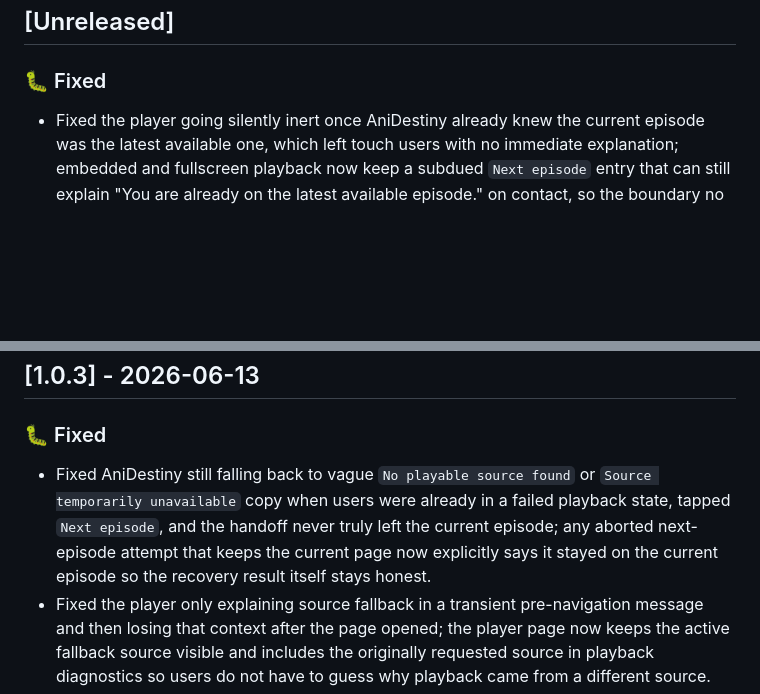
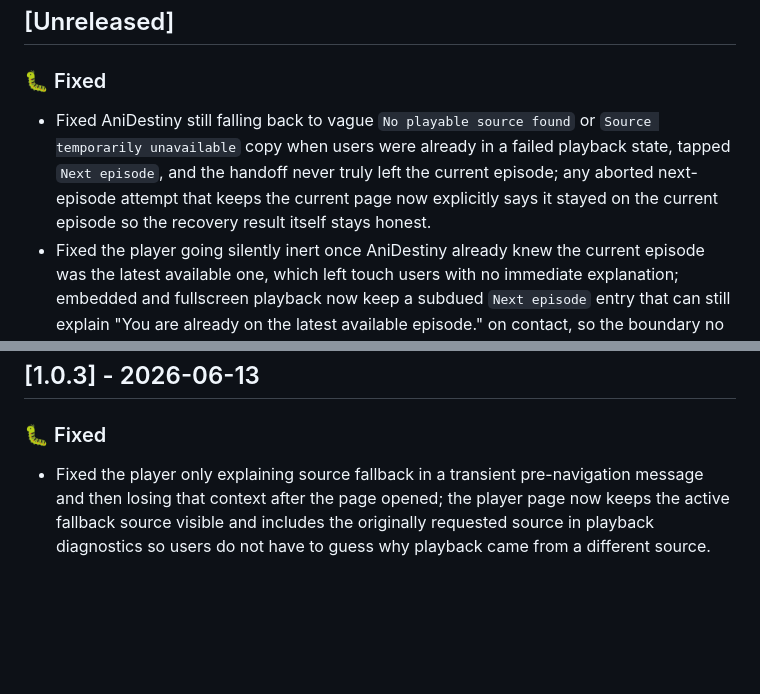
Before and after one commit to ark-65/ani-destiny, a Markdown page: CHANGELOG_en.md, 2 parts joined by grey strips. Rendered like a GitHub page; blank space fills up the shorter version.

Commit message:
docs: move recovery note to unreleased

```diff
--- a/CHANGELOG_en.md
+++ b/CHANGELOG_en.md
@@ -7,6 +7,7 @@
 ## [Unreleased]
 
 ### 🐛 Fixed
+- Fixed AniDestiny still falling back to vague `No playable source found` or `Source temporarily unavailable` copy when users were already in a failed playback state, tapped `Next episode`, and the handoff never truly left the current episode; any aborted next-episode attempt that keeps the current page now explicitly says it stayed on the current episode so the recovery result itself stays honest.
 - Fixed the player going silently inert once AniDestiny already knew the current episode was the latest available one, which left touch users with no immediate explanation; embedded and fullscreen playback now keep a subdued `Next episode` entry that can still explain "You are already on the latest available episode." on contact, so the boundary no longer feels like a broken button.
 - Fixed AniDestiny clearing away the current playback-failure scene after a successful `External player` handoff from an already failed stream, which made the app look recovered when users came back even though in-app playback had never resumed; the original failure card now returns after the handoff completes so the external escape hatch and the in-app failure stay equally honest.
 - Fixed fullscreen playback still making `External player` look available after AniDestiny had already entered `Retrying playback...`; that escape hatch now joins the same retry busy lock and copy, so users cannot interrupt the current recovery path by starting a second handoff mid-retry.
@@ -62,7 +63,6 @@
 ## [1.0.3] - 2026-06-13
 
 ### 🐛 Fixed
-- Fixed AniDestiny still falling back to vague `No playable source found` or `Source temporarily unavailable` copy when users were already in a failed playback state, tapped `Next episode`, and the handoff never truly left the current episode; any aborted next-episode attempt that keeps the current page now explicitly says it stayed on the current episode so the recovery result itself stays honest.
 - Fixed the player only explaining source fallback in a transient pre-navigation message and then losing that context after the page opened; the player page now keeps the active fallback source visible and includes the originally requested source in playback diagnostics so users do not have to guess why playback came from a different source.
 - Fixed the player failure card hiding the External player limitation inside a disabled button state when the current stream still depended on request headers; it now explains the handoff constraint directly in the failure state so users do not have to guess why another app cannot take over yet.
 - Fixed player failure recovery and copied diagnostics still missing the anime and episode context, so the failure card, playback diagnostics, and feedback package now all carry the current title and episode for more precise user reports.
```
